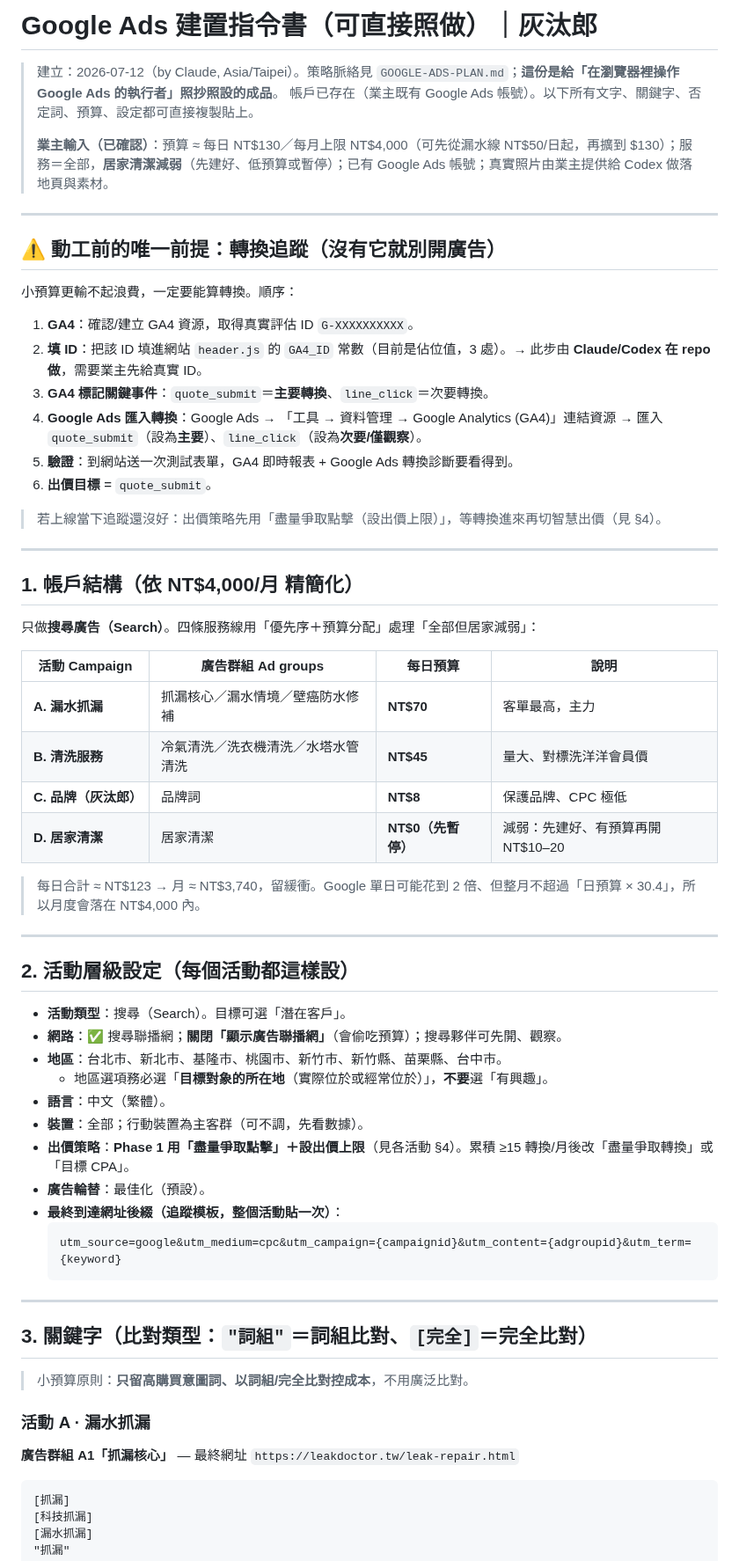
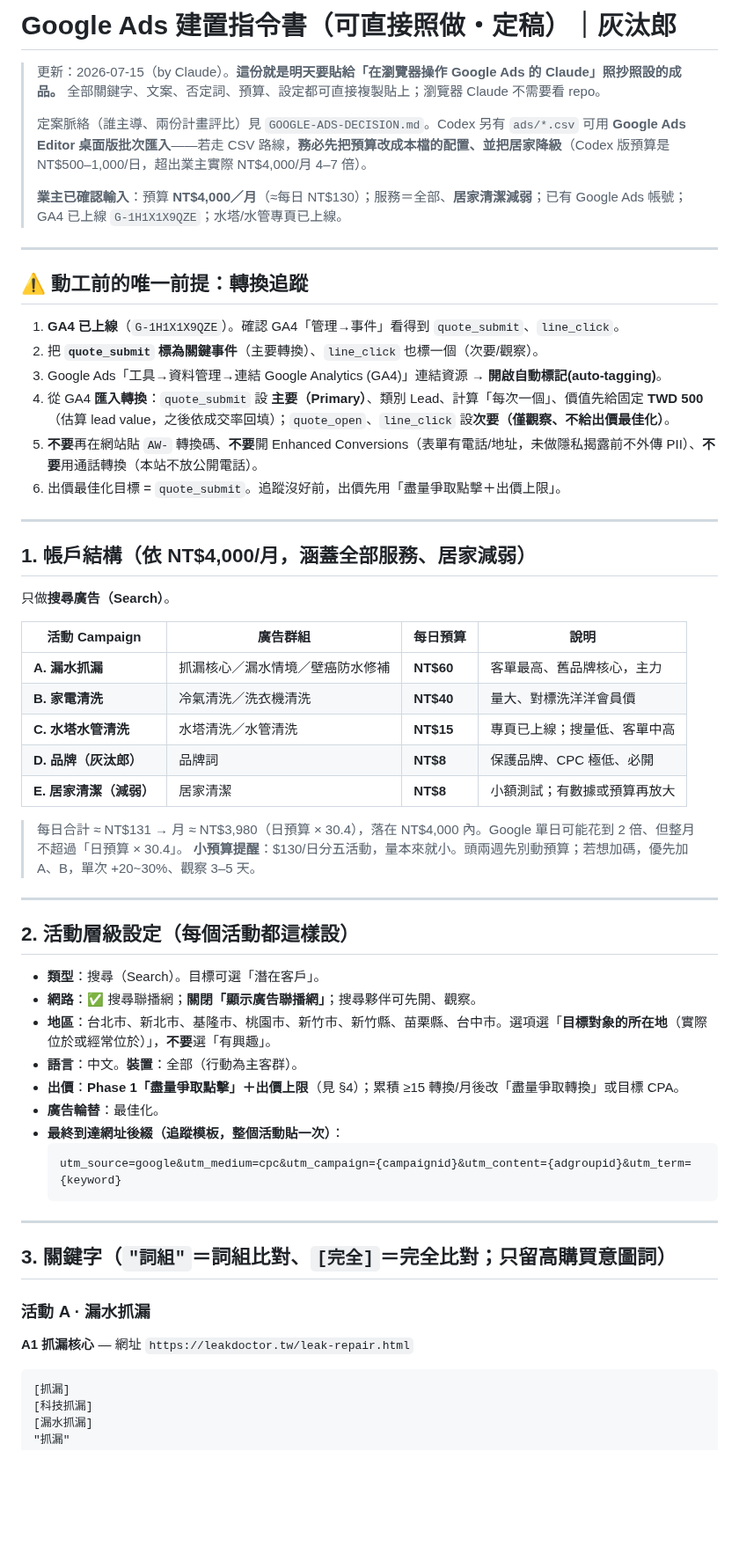
Before and after one commit to Campcool/leakdoctor, a Markdown page: docs/GOOGLE-ADS-BUILD-SPEC.md, the part around one of its changes. Shown at 88% size. Drawn GitHub-style; blank space fills up the shorter version.

````diff
--- a/docs/GOOGLE-ADS-BUILD-SPEC.md
+++ b/docs/GOOGLE-ADS-BUILD-SPEC.md
@@ -1,52 +1,49 @@
-# Google Ads 建置指令書（可直接照做）｜灰汰郎
+# Google Ads 建置指令書（可直接照做・定稿）｜灰汰郎
 
-> 建立：2026-07-12（by Claude, Asia/Taipei）。策略脈絡見 `GOOGLE-ADS-PLAN.md`；**這份是給「在瀏覽器裡操作 Google Ads 的執行者」照抄照設的成品**。
-> 帳戶已存在（業主既有 Google Ads 帳號）。以下所有文字、關鍵字、否定詞、預算、設定都可直接複製貼上。
+> 更新：2026-07-15（by Claude）。**這份就是明天要貼給「在瀏覽器操作 Google Ads 的 Claude」照抄照設的成品。** 全部關鍵字、文案、否定詞、預算、設定都可直接複製貼上；瀏覽器 Claude 不需要看 repo。
 >
-> **業主輸入（已確認）**：預算 ≈ 每日 NT$130／每月上限 NT$4,000（可先從漏水線 NT$50/日起，再擴到 $130）；服務＝全部，**居家清潔減弱**（先建好、低預算或暫停）；已有 Google Ads 帳號；真實照片由業主提供給 Codex 做落地頁與素材。
+> 定案脈絡（誰主導、兩份計畫評比）見 `GOOGLE-ADS-DECISION.md`。Codex 另有 `ads/*.csv` 可用 **Google Ads Editor 桌面版批次匯入**——若走 CSV 路線，**務必先把預算改成本檔的配置、並把居家降級**（Codex 版預算是 NT$500–1,000/日，超出業主實際 NT$4,000/月 4–7 倍）。
+>
+> **業主已確認輸入**：預算 **NT$4,000／月**（≈每日 NT$130）；服務＝全部、**居家清潔減弱**；已有 Google Ads 帳號；GA4 已上線 `G-1H1X1X9QZE`；水塔/水管專頁已上線。
 
 ---
 
-## ⚠️ 動工前的唯一前提：轉換追蹤（沒有它就別開廣告）
+## ⚠️ 動工前的唯一前提：轉換追蹤
 
-小預算更輸不起浪費，一定要能算轉換。順序：
-
-1. **GA4**：確認/建立 GA4 資源，取得真實評估 ID `G-XXXXXXXXXX`。
-2. **填 ID**：把該 ID 填進網站 `header.js` 的 `GA4_ID` 常數（目前是佔位值，3 處）。→ 此步由 **Claude/Codex 在 repo 做**，需要業主先給真實 ID。
-3. **GA4 標記關鍵事件**：`quote_submit`＝**主要轉換**、`line_click`＝次要轉換。
-4. **Google Ads 匯入轉換**：Google Ads → 「工具 → 資料管理 → Google Analytics (GA4)」連結資源 → 匯入 `quote_submit`（設為**主要**）、`line_click`（設為**次要/僅觀察**）。
-5. **驗證**：到網站送一次測試表單，GA4 即時報表 + Google Ads 轉換診斷要看得到。
-6. **出價目標** = `quote_submit`。
-
-> 若上線當下追蹤還沒好：出價策略先用「盡量爭取點擊（設出價上限）」，等轉換進來再切智慧出價（見 §4）。
+1. **GA4 已上線**（`G-1H1X1X9QZE`）。確認 GA4「管理→事件」看得到 `quote_submit`、`line_click`。
+2. 把 **`quote_submit` 標為關鍵事件**（主要轉換）、`line_click` 也標一個（次要/觀察）。
+3. Google Ads「工具→資料管理→連結 Google Analytics (GA4)」連結資源 → **開啟自動標記(auto-tagging)**。
+4. 從 GA4 **匯入轉換**：`quote_submit` 設 **主要（Primary）**、類別 Lead、計算「每次一個」、價值先給固定 **TWD 500**（估算 lead value，之後依成交率回填）；`quote_open`、`line_click` 設**次要（僅觀察、不給出價最佳化）**。
+5. **不要**再在網站貼 `AW-` 轉換碼、**不要**開 Enhanced Conversions（表單有電話/地址，未做隱私揭露前不外傳 PII）、**不要**用通話轉換（本站不放公開電話）。
+6. 出價最佳化目標 = `quote_submit`。追蹤沒好前，出價先用「盡量爭取點擊＋出價上限」。
 
 ---
 
-## 1. 帳戶結構（依 NT$4,000/月 精簡化）
+## 1. 帳戶結構（依 NT$4,000/月，涵蓋全部服務、居家減弱）
 
-只做**搜尋廣告（Search）**。四條服務線用「優先序＋預算分配」處理「全部但居家減弱」：
+只做**搜尋廣告（Search）**。
 
-| 活動 Campaign | 廣告群組 Ad groups | 每日預算 | 說明 |
+| 活動 Campaign | 廣告群組 | 每日預算 | 說明 |
 |---|---|---|---|
-| **A. 漏水抓漏** | 抓漏核心／漏水情境／壁癌防水修補 | **NT$70** | 客單最高，主力 |
-| **B. 清洗服務** | 冷氣清洗／洗衣機清洗／水塔水管清洗 | **NT$45** | 量大、對標洗洋洋會員價 |
-| **C. 品牌（灰汰郎）** | 品牌詞 | **NT$8** | 保護品牌、CPC 極低 |
-| **D. 居家清潔** | 居家清潔 | **NT$0（先暫停）** | 減弱：先建好、有預算再開 NT$10–20 |
+| **A. 漏水抓漏** | 抓漏核心／漏水情境／壁癌防水修補 | **NT$60** | 客單最高、舊品牌核心，主力 |
+| **B. 家電清洗** | 冷氣清洗／洗衣機清洗 | **NT$40** | 量大、對標洗洋洋會員價 |
+| **C. 水塔水管清洗** | 水塔清洗／水管清洗 | **NT$15** | 專頁已上線；搜量低、客單中高 |
+| **D. 品牌（灰汰郎）** | 品牌詞 | **NT$8** | 保護品牌、CPC 極低、必開 |
+| **E. 居家清潔（減弱）** | 居家清潔 | **NT$8** | 小額測試；有數據或預算再放大 |
 
-> 每日合計 ≈ NT$123 → 月 ≈ NT$3,740，留緩衝。Google 單日可能花到 2 倍、但整月不超過「日預算 × 30.4」，所以月度會落在 NT$4,000 內。
+> 每日合計 ≈ NT$131 → 月 ≈ NT$3,980（日預算 × 30.4），落在 NT$4,000 內。Google 單日可能花到 2 倍、但整月不超過「日預算 × 30.4」。
+> **小預算提醒**：$130/日分五活動，量本來就小。頭兩週先別動預算；若想加碼，優先加 A、B，單次 +20~30%、觀察 3–5 天。
 
 ---
 
 ## 2. 活動層級設定（每個活動都這樣設）
 
-- **活動類型**：搜尋（Search）。目標可選「潛在客戶」。
-- **網路**：✅ 搜尋聯播網；**關閉「顯示廣告聯播網」**（會偷吃預算）；搜尋夥伴可先開、觀察。
-- **地區**：台北市、新北市、基隆市、桃園市、新竹市、新竹縣、苗栗縣、台中市。
-  - 地區選項務必選「**目標對象的所在地**（實際位於或經常位於）」，**不要**選「有興趣」。
-- **語言**：中文（繁體）。
-- **裝置**：全部；行動裝置為主客群（可不調，先看數據）。
-- **出價策略**：**Phase 1 用「盡量爭取點擊」＋設出價上限**（見各活動 §4）。累積 ≥15 轉換/月後改「盡量爭取轉換」或「目標 CPA」。
-- **廣告輪替**：最佳化（預設）。
+- **類型**：搜尋（Search）。目標可選「潛在客戶」。
+- **網路**：✅ 搜尋聯播網；**關閉「顯示廣告聯播網」**；搜尋夥伴可先開、觀察。
+- **地區**：台北市、新北市、基隆市、桃園市、新竹市、新竹縣、苗栗縣、台中市。選項選「**目標對象的所在地**（實際位於或經常位於）」，**不要**選「有興趣」。
+- **語言**：中文。**裝置**：全部（行動為主客群）。
+- **出價**：**Phase 1「盡量爭取點擊」＋出價上限**（見 §4）；累積 ≥15 轉換/月後改「盡量爭取轉換」或目標 CPA。
+- **廣告輪替**：最佳化。
 - **最終到達網址後綴（追蹤模板，整個活動貼一次）**：
   ```
   utm_source=google&utm_medium=cpc&utm_campaign={campaignid}&utm_content={adgroupid}&utm_term={keyword}
@@ -54,12 +51,10 @@
 
 ---
 
-## 3. 關鍵字（比對類型：`"詞組"`＝詞組比對、`[完全]`＝完全比對）
-
-> 小預算原則：**只留高購買意圖詞、以詞組/完全比對控成本**，不用廣泛比對。
+## 3. 關鍵字（`"詞組"`＝詞組比對、`[完全]`＝完全比對；只留高購買意圖詞）
 
 ### 活動 A · 漏水抓漏
-**廣告群組 A1「抓漏核心」** — 最終網址 `https://leakdoctor.tw/leak-repair.html`
+**A1 抓漏核心** — 網址 `https://leakdoctor.tw/leak-repair.html`
 ```
 [抓漏]
 [科技抓漏]
````
Also changed, not shown: other parts of docs/GOOGLE-ADS-BUILD-SPEC.md (+103 -55 lines), AI-README.md (+12 -1 lines), docs/PARTNERSHIP-LOI-SEEYANGYANG.md (added, +132 -0 lines).
